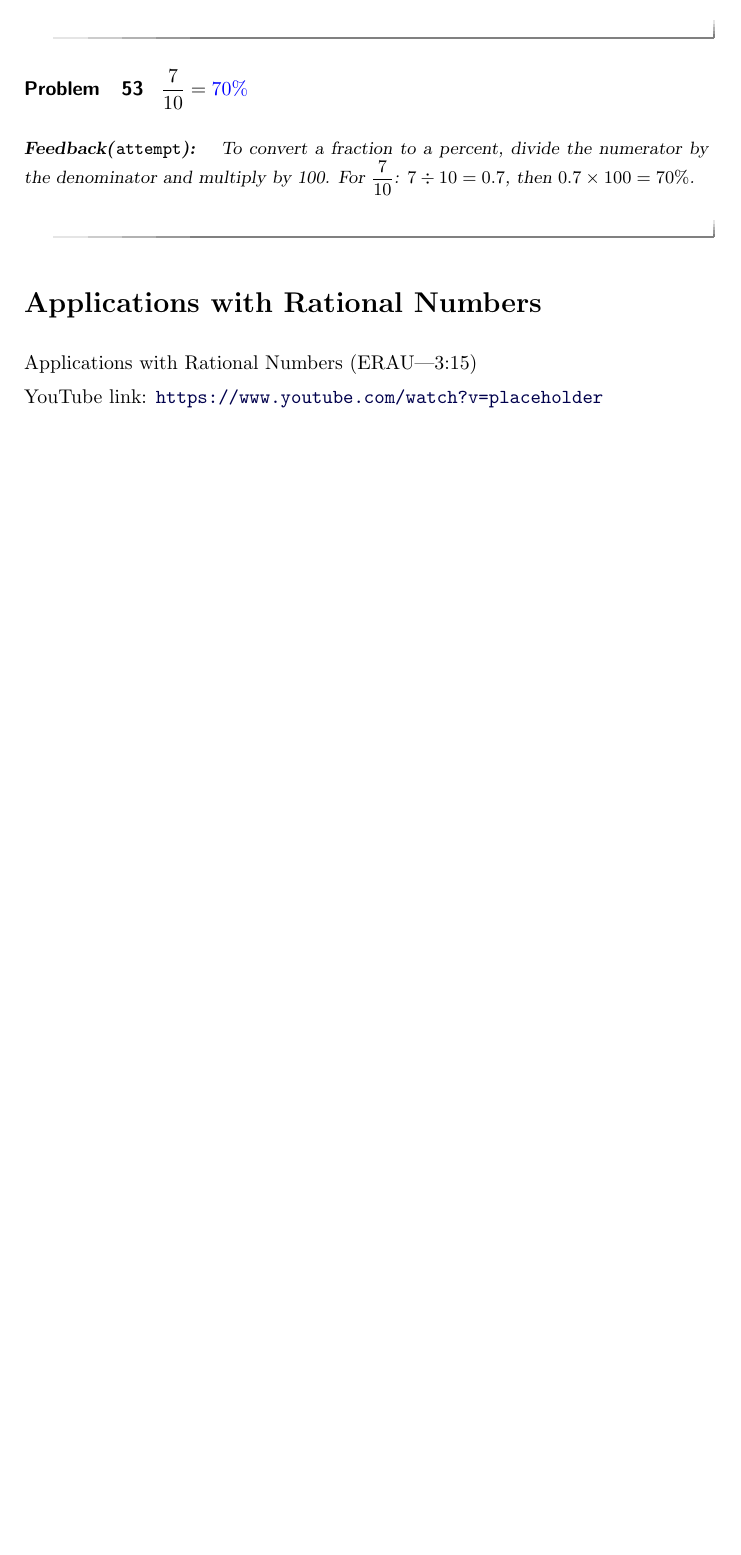
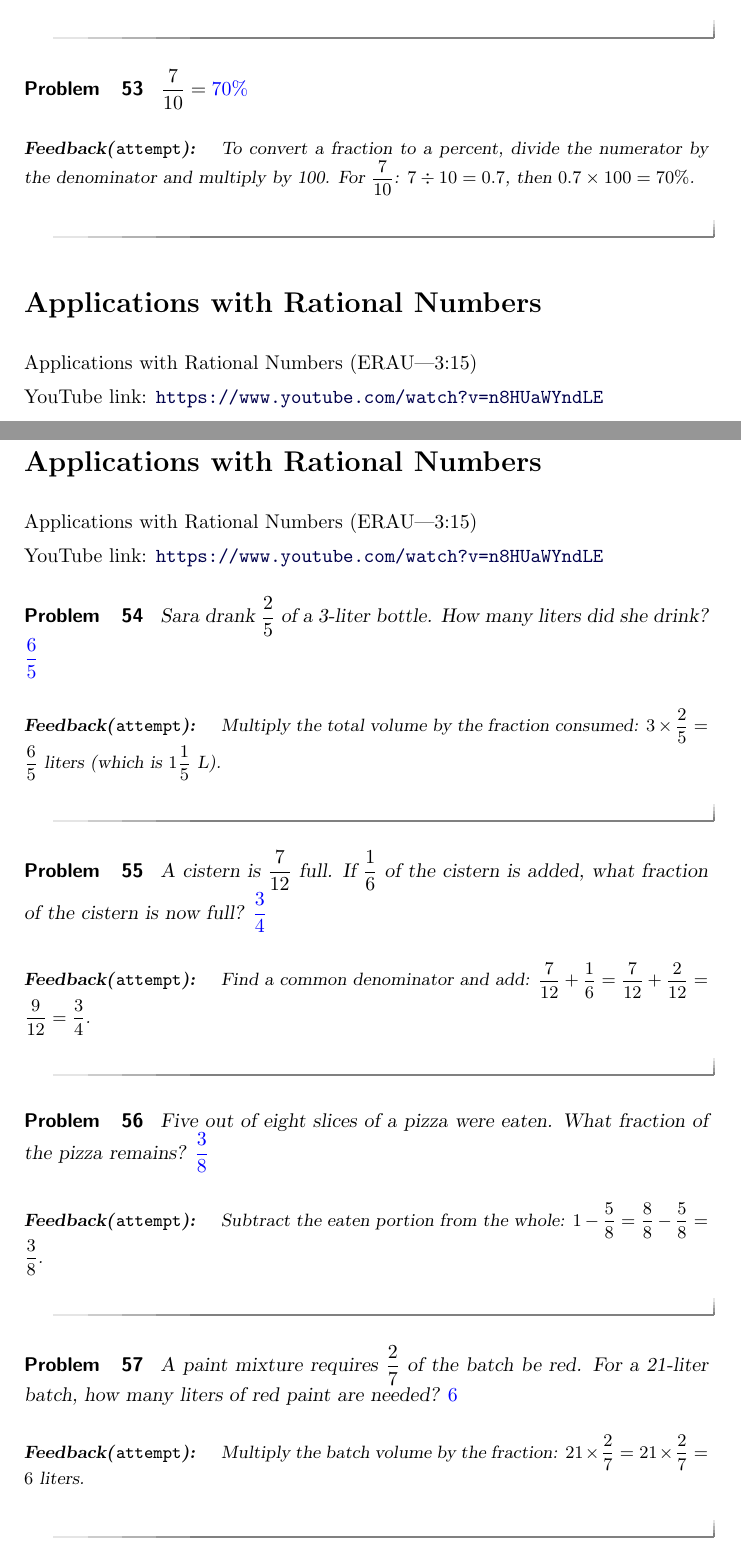
Before and after one commit to amallen76/bmr, a LaTeX document (ModuleOne/fractionsrationalnumbers.tex): part of page 15 of 15 before the commit and two parts of pages 15 and 16 of 17 after it, the two joined at a grey line, cut so that both start at the same text, the shorter picture padded with empty space. Compiled offline with pdfLaTeX.

Commit message:
changes 10/22

```diff
--- a/ModuleOne/fractionsrationalnumbers.tex
+++ b/ModuleOne/fractionsrationalnumbers.tex
@@ -785,4 +785,40 @@ To convert a fraction to a percent, divide the numerator by the denominator and
 
 Applications with Rational Numbers (ERAU|3:15)
 
-\youtube{placeholder}
+\youtube{n8HUaWYndLE}
+
+% ...existing code...
+
+\section*{Applications with Rational Numbers}
+
+Applications with Rational Numbers (ERAU|3:15)
+
+\youtube{n8HUaWYndLE}
+
+\begin{problem}
+Sara drank \(\frac{2}{5}\) of a 3‑liter bottle. How many liters did she drink? \(\answer{\frac{6}{5}}\)
+\begin{feedback}
+Multiply the total volume by the fraction consumed: \(3\times\frac{2}{5}=\frac{6}{5}\) liters (which is \(1\frac{1}{5}\) L).
+\end{feedback}
+\end{problem}
+
+\begin{problem}
+A cistern is \(\frac{7}{12}\) full. If \(\frac{1}{6}\) of the cistern is added, what fraction of the cistern is now full? \(\answer{\frac{3}{4}}\)
+\begin{feedback}
+Find a common denominator and add: \(\frac{7}{12}+\frac{1}{6}=\frac{7}{12}+\frac{2}{12}=\frac{9}{12}=\frac{3}{4}\).
+\end{feedback}
+\end{problem}
+
+\begin{problem}
+Five out of eight slices of a pizza were eaten. What fraction of the pizza remains? \(\answer{\frac{3}{8}}\)
+\begin{feedback}
+Subtract the eaten portion from the whole: \(1-\frac{5}{8}=\frac{8}{8}-\frac{5}{8}=\frac{3}{8}\).
+\end{feedback}
+\end{problem}
+
+\begin{problem}
+A paint mixture requires \(\frac{2}{7}\) of the batch be red. For a 21‑liter batch, how many liters of red paint are needed? \(\answer{6}\)
+\begin{feedback}
+Multiply the batch volume by the fraction: \(21\times\frac{2}{7}=21\times\frac{2}{7}=6\) liters.
+\end{feedback}
+\end{problem}
@@ -789,2 +830,6 @@ Applications with Rational Numbers (ERAU|3:15)
+\end{feedback}
+\end{problem}
+
+% ...existing code...
 
 \end{document}
```
Also changed, not shown: ModuleOne/decimals.tex (+7 -7 lines), ModuleOne/integers.tex (+2 -2 lines), ModuleOne/irrationalnumbers.tex (+1 -1 lines), ModuleOne/fractionsrationalnumbers.tex (9 more changed lines).
